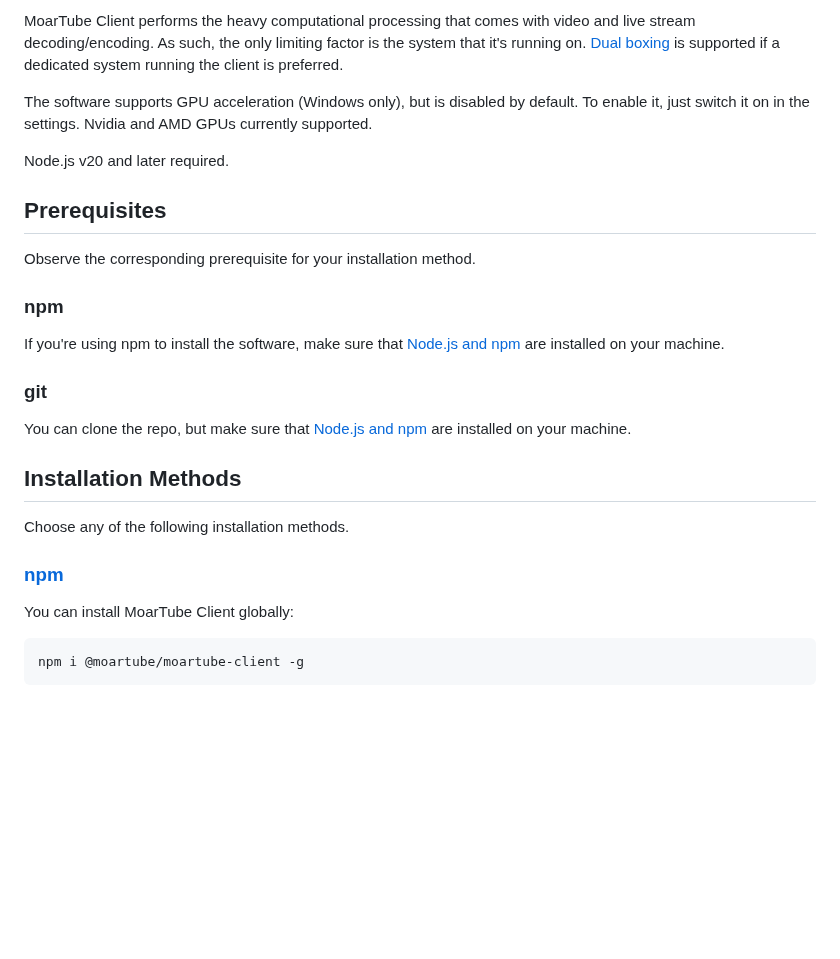
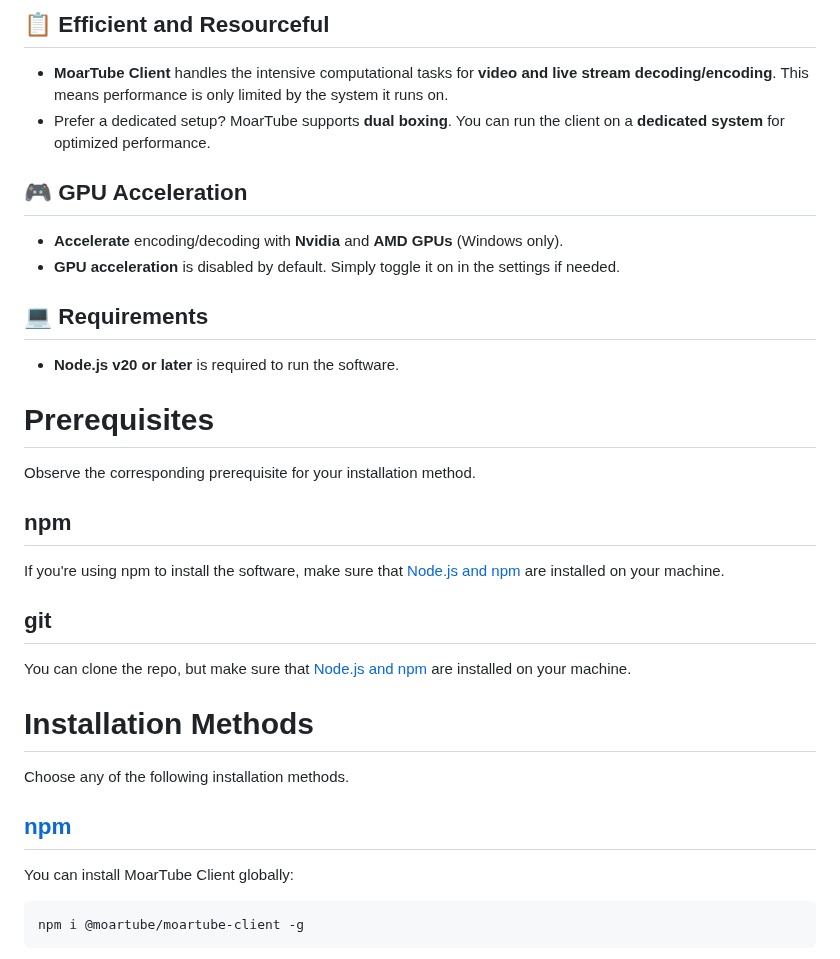
Before and after one commit to MoarTube/MoarTube-Client, a Markdown page: README.md, the part around one of its changes. Drawn GitHub-style; blank space fills up the shorter version.

```diff
--- a/README.md
+++ b/README.md
@@ -57,25 +124,30 @@ Welcome to the MoarTube Client setup guide! This document will guide you through
 
-MoarTube Client performs the heavy computational processing that comes with video and live stream decoding/encoding. As such, the only limiting factor is the system that it's running on. [Dual boxing](https://www.moartube.com/guides/how-to-dual-box) is supported if a dedicated system running the client is preferred.
+## 📋 **Efficient and Resourceful**
+- **MoarTube Client** handles the intensive computational tasks for **video and live stream decoding/encoding**. This means performance is only limited by the system it runs on.
+- Prefer a dedicated setup? MoarTube supports **dual boxing**. You can run the client on a **dedicated system** for optimized performance.
 
-The software supports GPU acceleration (Windows only), but is disabled by default. To enable it, just switch it on in the settings. Nvidia and AMD GPUs currently supported.
+## 🎮 **GPU Acceleration**
+- **Accelerate** encoding/decoding with **Nvidia** and **AMD GPUs** (Windows only).
+- **GPU acceleration** is disabled by default. Simply toggle it on in the settings if needed.
 
-Node.js v20 and later required.
+## 💻 **Requirements**
+- **Node.js v20 or later** is required to run the software.
 
-## Prerequisites
+# Prerequisites
 
 Observe the corresponding prerequisite for your installation method.
 
-### npm
+## npm
 If you're using npm to install the software, make sure that [Node.js and npm](https://nodejs.org/en) are installed on your machine.
 
-### git
+## git
 You can clone the repo, but make sure that [Node.js and npm](https://nodejs.org/en) are installed on your machine.
 
-## Installation Methods
+# Installation Methods
 
 Choose any of the following installation methods.
 
-### [npm](https://www.npmjs.com/package/@moartube/moartube-client)
+## [npm](https://www.npmjs.com/package/@moartube/moartube-client)
 
 You can install MoarTube Client globally:
 
```
Also changed, not shown: other parts of README.md (+102 -35 lines).
